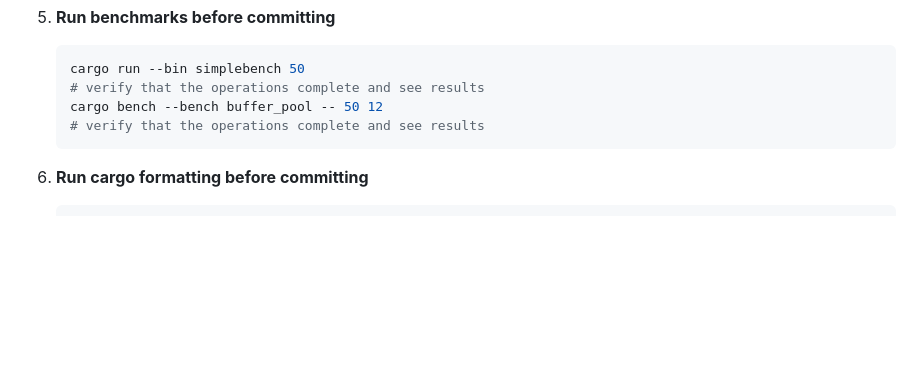
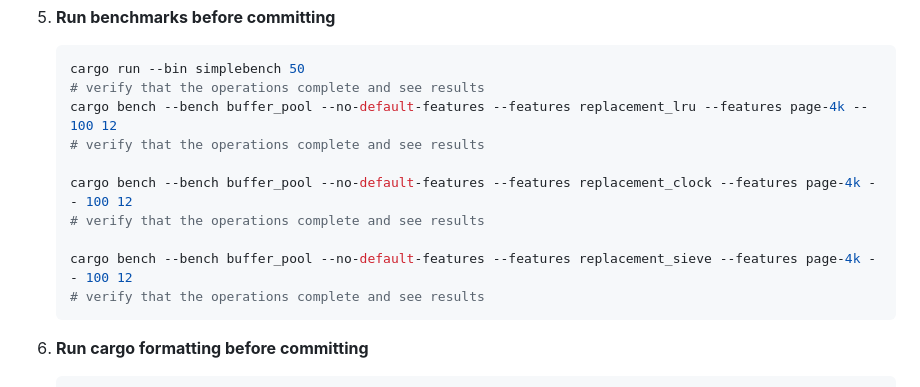
Before and after one commit to redixhumayun/simpledb, a Markdown page: AGENTS.md, the part around the change. Drawn GitHub-style; blank space fills up the shorter version.

````diff
--- a/AGENTS.md
+++ b/AGENTS.md
@@ -53,7 +53,13 @@ There is a test suite which provides basic coverage to ensure the code still wor
    ```bash
    cargo run --bin simplebench 50
    # verify that the operations complete and see results
-   cargo bench --bench buffer_pool -- 50 12
+   cargo bench --bench buffer_pool --no-default-features --features replacement_lru --features page-4k -- 100 12
+   # verify that the operations complete and see results
+
+   cargo bench --bench buffer_pool --no-default-features --features replacement_clock --features page-4k -- 100 12
+   # verify that the operations complete and see results
+
+   cargo bench --bench buffer_pool --no-default-features --features replacement_sieve --features page-4k -- 100 12
    # verify that the operations complete and see results
    ```
 
````
